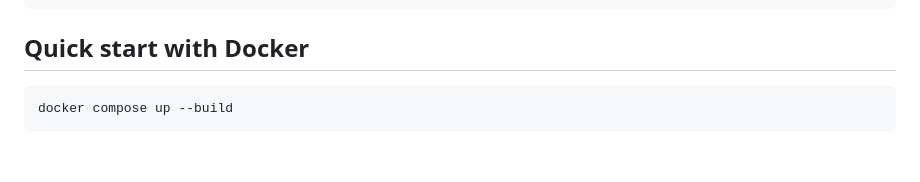
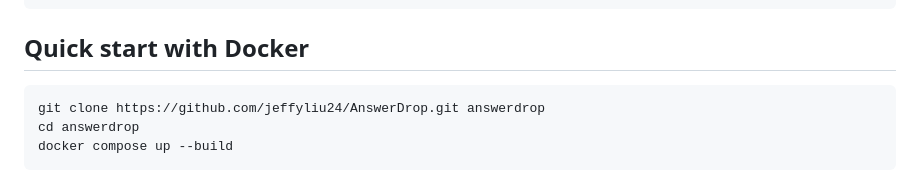
Before and after one commit to jeffyliu24/AnswerDrop, a Markdown page: README.md, the part around the change. GitHub-like rendering; blank space fills up the shorter version.

Commit message:
docs: add public clone command

````diff
--- a/README.md
+++ b/README.md
@@ -38,6 +38,8 @@ Resource localizer
 ## Quick start with Docker
 
 ```sh
+git clone https://github.com/jeffyliu24/AnswerDrop.git answerdrop
+cd answerdrop
 docker compose up --build
 ```
 
````
